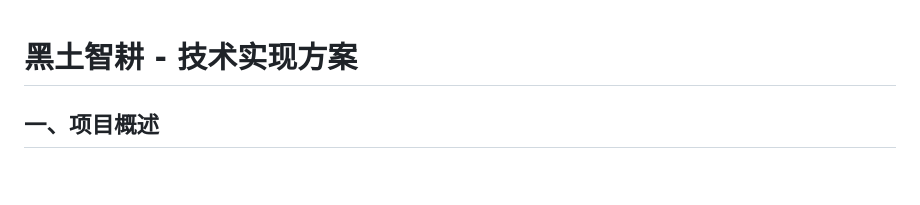
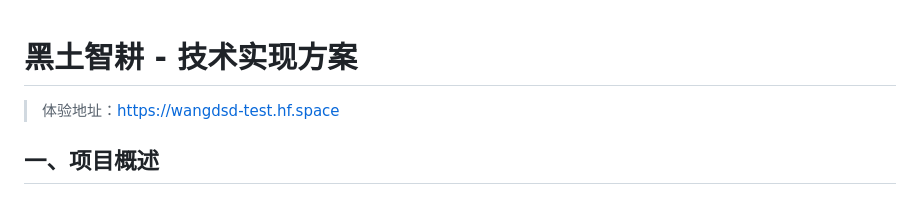
Before and after one commit to P1kaj1uu/heitudigeng-python, a Markdown page: README.md, the part around the change. Drawn GitHub-style.

Commit message:
更新部署地址

```diff
--- a/README.md
+++ b/README.md
@@ -1,4 +1,6 @@
 # 黑土智耕 - 技术实现方案
+
+> 体验地址：https://wangdsd-test.hf.space
 
 ## 一、项目概述
 
```
